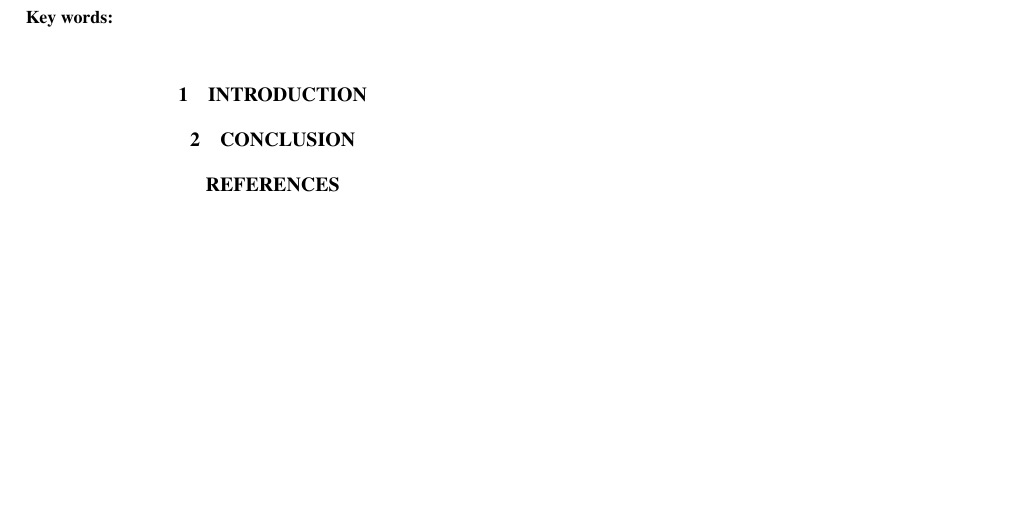
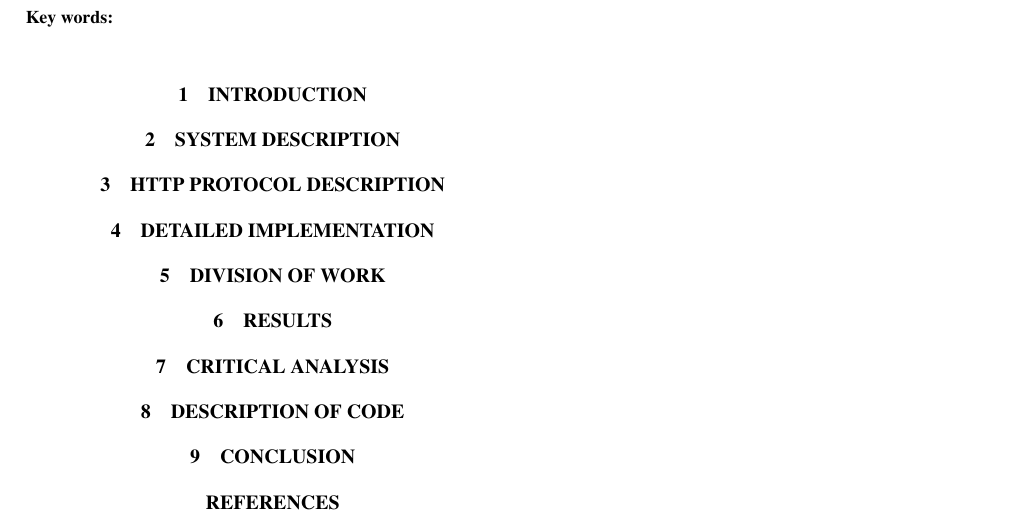
Before and after one commit to Devin-Taylor/ELEN4017_project, a LaTeX document (documentation/report/672732_603956_ELEN4017_report.tex): part of page 1 of 2, cut so that both start at the same text, the shorter picture padded with empty space. Compiled offline with pdfLaTeX.

Commit message:
added headings to the report

```diff
--- a/documentation/report/672732_603956_ELEN4017_report.tex
+++ b/documentation/report/672732_603956_ELEN4017_report.tex
@@ -45,11 +45,30 @@ Witwatersrand, Private Bag 3, 2050, Johannesburg, South Africa}
 %%%%%%%%%%%%%%%%%%%%%%%%%%%%%%%%%%%%%%%%%%%%%%%%%%%%
 \section{INTRODUCTION}
 
+%%%%%%%%%%%%%%%%%%%%%%%%%%%%%%%%%%%%%%%%%%%%%%%%%%%%
+\section{SYSTEM DESCRIPTION}
+
+%%%%%%%%%%%%%%%%%%%%%%%%%%%%%%%%%%%%%%%%%%%%%%%%%%%%
+\section{HTTP PROTOCOL DESCRIPTION}
+
+%%%%%%%%%%%%%%%%%%%%%%%%%%%%%%%%%%%%%%%%%%%%%%%%%%%%
+\section{DETAILED IMPLEMENTATION}
+
+%%%%%%%%%%%%%%%%%%%%%%%%%%%%%%%%%%%%%%%%%%%%%%%%%%%%
+\section{DIVISION OF WORK}
+
+%%%%%%%%%%%%%%%%%%%%%%%%%%%%%%%%%%%%%%%%%%%%%%%%%%%%
+\section{RESULTS}
+
+%%%%%%%%%%%%%%%%%%%%%%%%%%%%%%%%%%%%%%%%%%%%%%%%%%%%
+\section{CRITICAL ANALYSIS}
+
+%%%%%%%%%%%%%%%%%%%%%%%%%%%%%%%%%%%%%%%%%%%%%%%%%%%%
+\section{DESCRIPTION OF CODE}
+
 %%%%%%%%%%%%%%%%%%%%%%%%%%%%%%%%%%%%%%%%%%%%%%%%%%%
 
 \section{CONCLUSION}
-
-
 
 %%%%%%%%%%%%%%%%%%%%%%%%%%%%%%%%%%%%%%%%%%%%%%%%%%%
 
```
